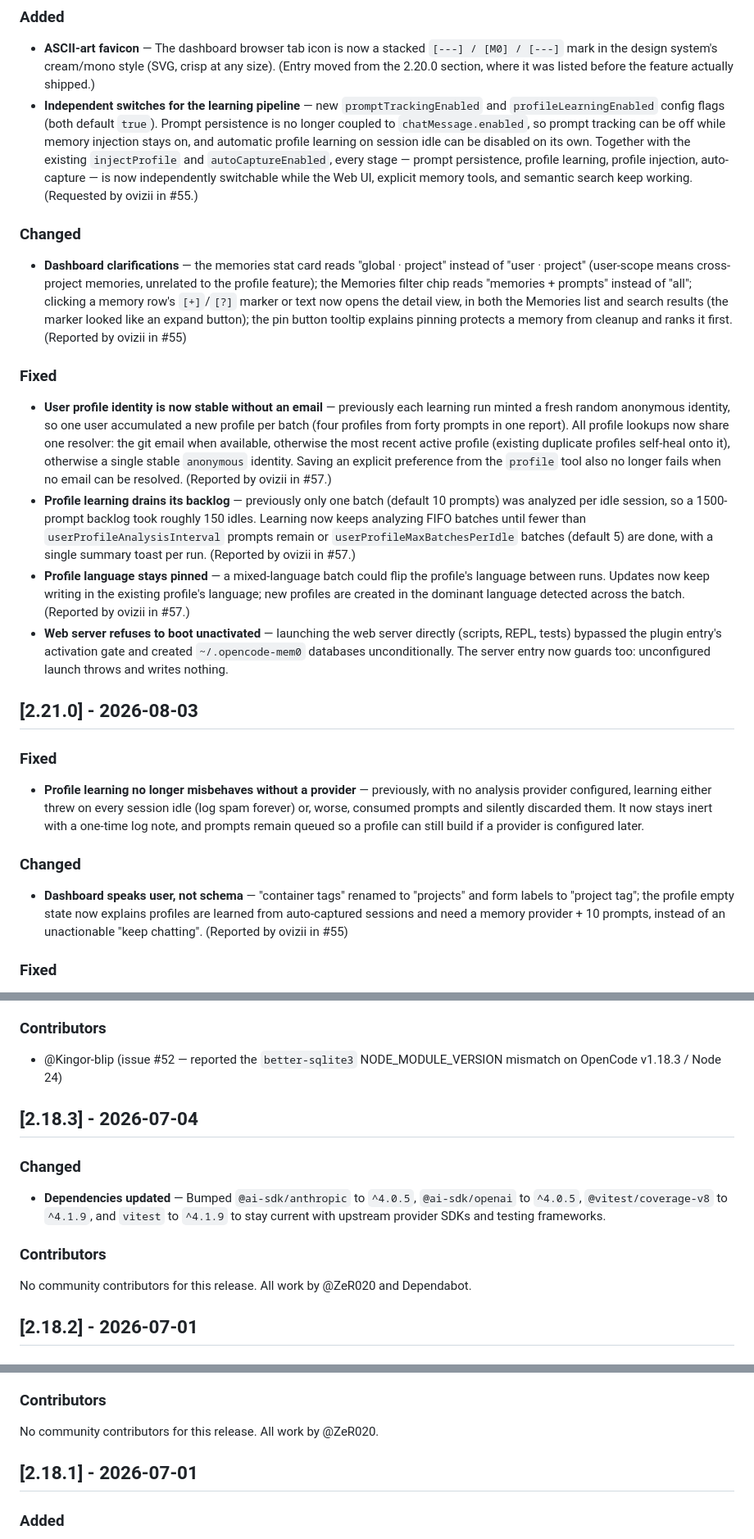
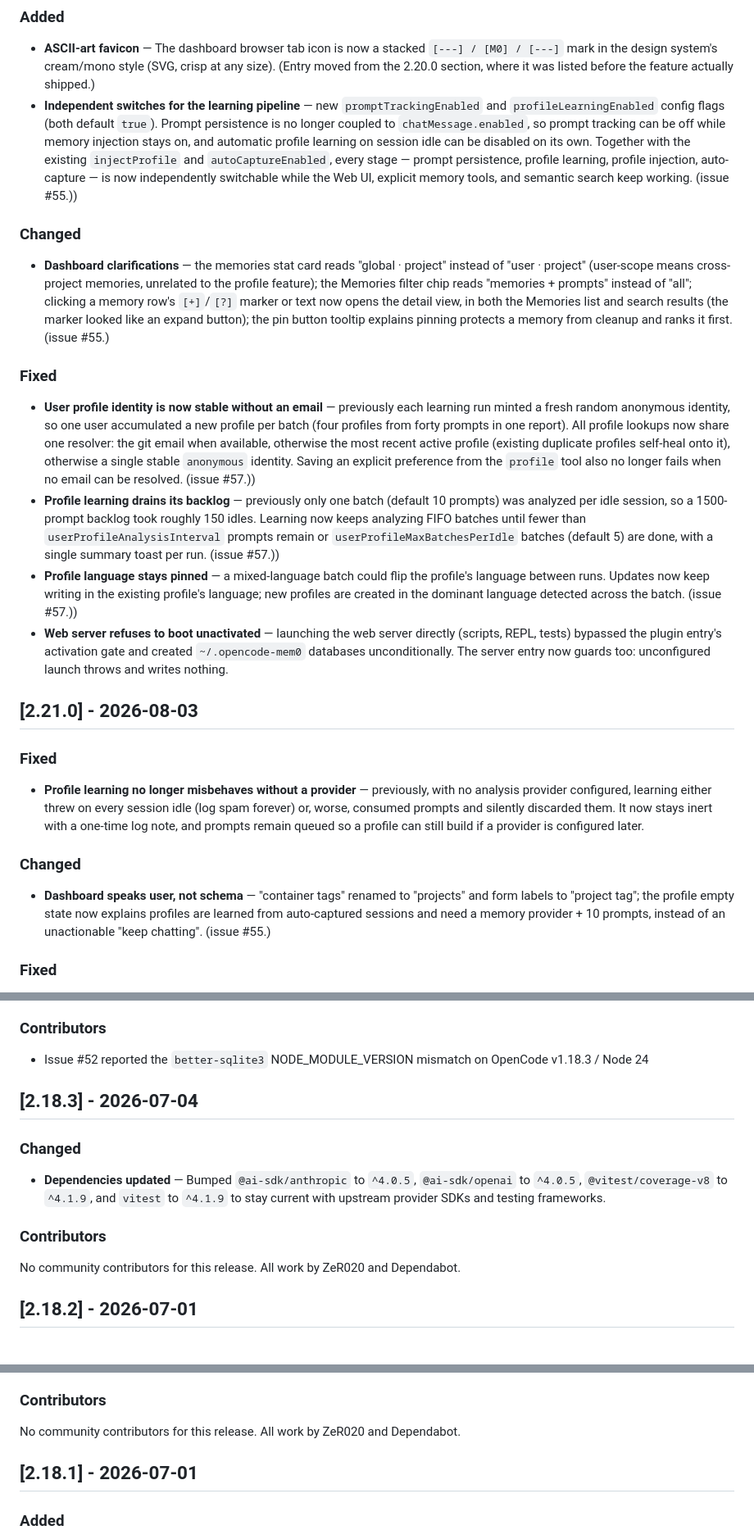
Before and after one commit to ZeR020/opencode-mem0, a Markdown page: docs/CHANGELOG.md, 3 parts joined by grey strips. Shown at 82% size. GitHub-like rendering.

Commit message:
chore: strip @mentions from all changelog entries (release notes render them as contributor badges)

```diff
--- a/docs/CHANGELOG.md
+++ b/docs/CHANGELOG.md
@@ -33,17 +33,17 @@ and this project adheres to [Semantic Versioning](https://semver.org/spec/v2.0.0
 ### Added
 
 - **ASCII-art favicon** — The dashboard browser tab icon is now a stacked `[---] / [M0] / [---]` mark in the design system's cream/mono style (SVG, crisp at any size). (Entry moved from the 2.20.0 section, where it was listed before the feature actually shipped.)
-- **Independent switches for the learning pipeline** — new `promptTrackingEnabled` and `profileLearningEnabled` config flags (both default `true`). Prompt persistence is no longer coupled to `chatMessage.enabled`, so prompt tracking can be off while memory injection stays on, and automatic profile learning on session idle can be disabled on its own. Together with the existing `injectProfile` and `autoCaptureEnabled`, every stage — prompt persistence, profile learning, profile injection, auto-capture — is now independently switchable while the Web UI, explicit memory tools, and semantic search keep working. (Requested by ovizii in #55.)
+- **Independent switches for the learning pipeline** — new `promptTrackingEnabled` and `profileLearningEnabled` config flags (both default `true`). Prompt persistence is no longer coupled to `chatMessage.enabled`, so prompt tracking can be off while memory injection stays on, and automatic profile learning on session idle can be disabled on its own. Together with the existing `injectProfile` and `autoCaptureEnabled`, every stage — prompt persistence, profile learning, profile injection, auto-capture — is now independently switchable while the Web UI, explicit memory tools, and semantic search keep working. (issue #55.))
 
 ### Changed
 
-- **Dashboard clarifications** — the memories stat card reads "global · project" instead of "user · project" (user-scope means cross-project memories, unrelated to the profile feature); the Memories filter chip reads "memories + prompts" instead of "all"; clicking a memory row's `[+]`/`[?]` marker or text now opens the detail view, in both the Memories list and search results (the marker looked like an expand button); the pin button tooltip explains pinning protects a memory from cleanup and ranks it first. (Reported by ovizii in #55)
+- **Dashboard clarifications** — the memories stat card reads "global · project" instead of "user · project" (user-scope means cross-project memories, unrelated to the profile feature); the Memories filter chip reads "memories + prompts" instead of "all"; clicking a memory row's `[+]`/`[?]` marker or text now opens the detail view, in both the Memories list and search results (the marker looked like an expand button); the pin button tooltip explains pinning protects a memory from cleanup and ranks it first. (issue #55.)
 
 ### Fixed
 
-- **User profile identity is now stable without an email** — previously each learning run minted a fresh random anonymous identity, so one user accumulated a new profile per batch (four profiles from forty prompts in one report). All profile lookups now share one resolver: the git email when available, otherwise the most recent active profile (existing duplicate profiles self-heal onto it), otherwise a single stable `anonymous` identity. Saving an explicit preference from the `profile` tool also no longer fails when no email can be resolved. (Reported by ovizii in #57.)
-- **Profile learning drains its backlog** — previously only one batch (default 10 prompts) was analyzed per idle session, so a 1500-prompt backlog took roughly 150 idles. Learning now keeps analyzing FIFO batches until fewer than `userProfileAnalysisInterval` prompts remain or `userProfileMaxBatchesPerIdle` batches (default 5) are done, with a single summary toast per run. (Reported by ovizii in #57.)
-- **Profile language stays pinned** — a mixed-language batch could flip the profile's language between runs. Updates now keep writing in the existing profile's language; new profiles are created in the dominant language detected across the batch. (Reported by ovizii in #57.)
+- **User profile identity is now stable without an email** — previously each learning run minted a fresh random anonymous identity, so one user accumulated a new profile per batch (four profiles from forty prompts in one report). All profile lookups now share one resolver: the git email when available, otherwise the most recent active profile (existing duplicate profiles self-heal onto it), otherwise a single stable `anonymous` identity. Saving an explicit preference from the `profile` tool also no longer fails when no email can be resolved. (issue #57.))
+- **Profile learning drains its backlog** — previously only one batch (default 10 prompts) was analyzed per idle session, so a 1500-prompt backlog took roughly 150 idles. Learning now keeps analyzing FIFO batches until fewer than `userProfileAnalysisInterval` prompts remain or `userProfileMaxBatchesPerIdle` batches (default 5) are done, with a single summary toast per run. (issue #57.))
+- **Profile language stays pinned** — a mixed-language batch could flip the profile's language between runs. Updates now keep writing in the existing profile's language; new profiles are created in the dominant language detected across the batch. (issue #57.))
 - **Web server refuses to boot unactivated** — launching the web server directly (scripts, REPL, tests) bypassed the plugin entry's activation gate and created `~/.opencode-mem0` databases unconditionally. The server entry now guards too: unconfigured launch throws and writes nothing.
 
 ## [2.21.0] - 2026-08-03
@@ -54,7 +54,7 @@ and this project adheres to [Semantic Versioning](https://semver.org/spec/v2.0.0
 
 ### Changed
 
-- **Dashboard speaks user, not schema** — "container tags" renamed to "projects" and form labels to "project tag"; the profile empty state now explains profiles are learned from auto-captured sessions and need a memory provider + 10 prompts, instead of an unactionable "keep chatting". (Reported by ovizii in #55)
+- **Dashboard speaks user, not schema** — "container tags" renamed to "projects" and form labels to "project tag"; the profile empty state now explains profiles are learned from auto-captured sessions and need a memory provider + 10 prompts, instead of an unactionable "keep chatting". (issue #55.)
 
 ### Fixed
 
@@ -163,7 +163,7 @@ and this project adheres to [Semantic Versioning](https://semver.org/spec/v2.0.0
 
 ### Contributors
 
-- @Kingor-blip (issue #52 — reported the `better-sqlite3` NODE_MODULE_VERSION mismatch on OpenCode v1.18.3 / Node 24)
+- Issue #52 reported the `better-sqlite3` NODE_MODULE_VERSION mismatch on OpenCode v1.18.3 / Node 24
 
 ## [2.18.3] - 2026-07-04
 
@@ -173,7 +173,7 @@ and this project adheres to [Semantic Versioning](https://semver.org/spec/v2.0.0
 
 ### Contributors
 
-No community contributors for this release. All work by @ZeR020 and Dependabot.
+No community contributors for this release. All work by ZeR020 and Dependabot.
 
 ## [2.18.2] - 2026-07-01
 
@@ -200,7 +200,7 @@ No community contributors for this release. All work by @ZeR020 and Dependabot.
 
 ### Contributors
 
-No community contributors for this release. All work by @ZeR020.
+No community contributors for this release. All work by ZeR020 and Dependabot.
 
 ## [2.18.1] - 2026-07-01
 
```
Also changed, not shown: other parts of docs/CHANGELOG.md (+10 -12 lines).
